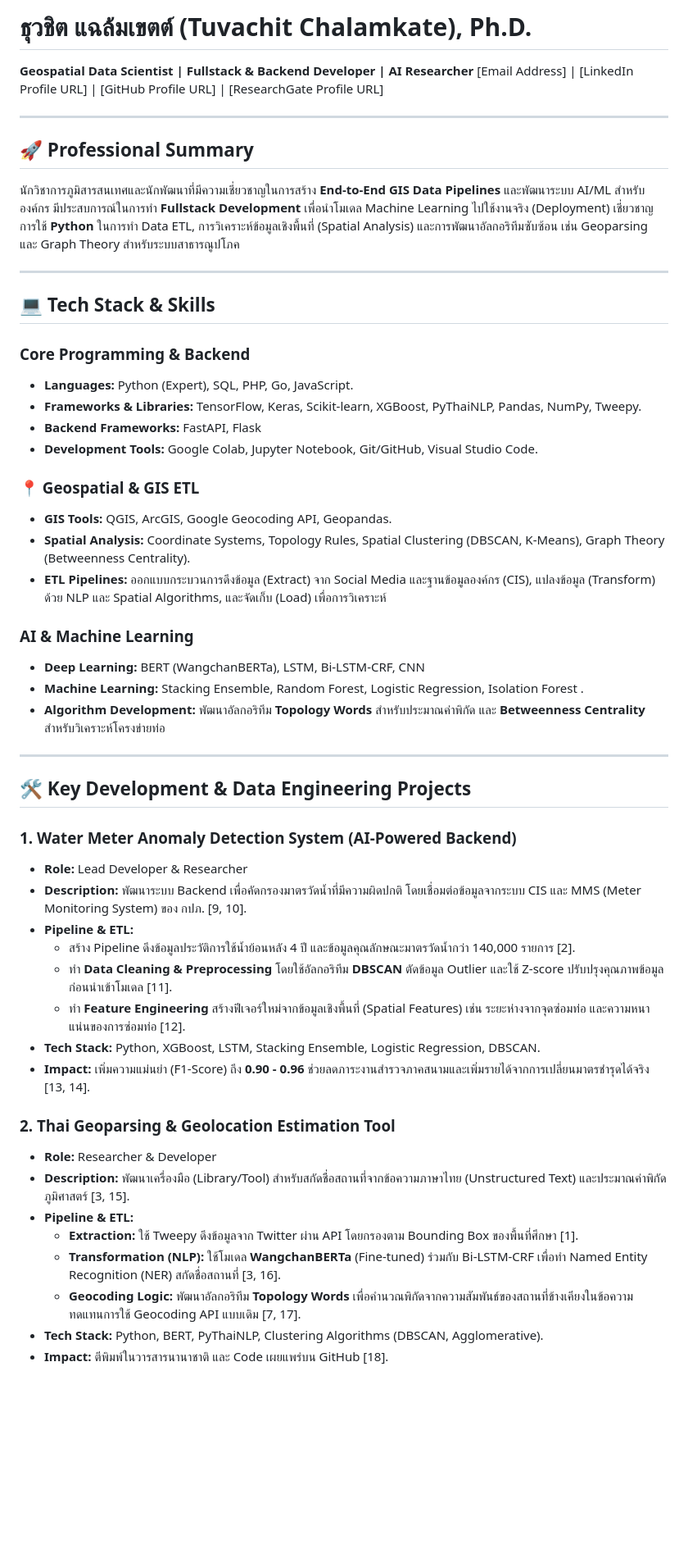
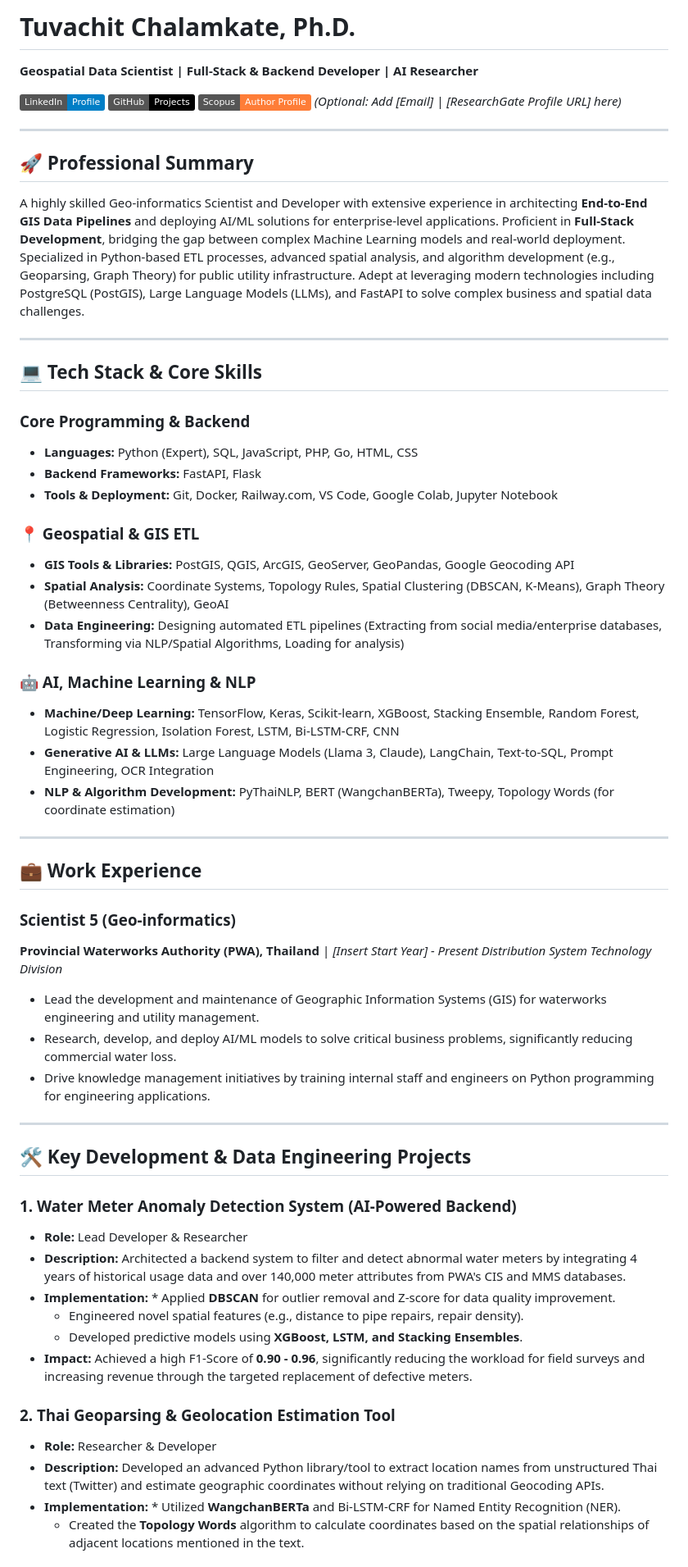
Before and after one commit to crescendonow/crescendonow.github.io, a Markdown page: index.md, the part around one of its changes. Shown at 82% size. GitHub-like rendering; badges without logos; blank space fills up the shorter version.

Commit message:
Revise personal profile and update project details
Updated personal information and professional summary in index.md. Enhanced tech stack and skills sections with additional details. Improved project descriptions for clarity and impact.

```diff
--- a/index.md
+++ b/index.md
@@ -1,53 +1,61 @@
-# ธุวชิต แฉล้มเขตต์ (Tuvachit Chalamkate), Ph.D.
-**Geospatial Data Scientist | Fullstack & Backend Developer | AI Researcher**
-[Email Address] | [LinkedIn Profile URL] | [GitHub Profile URL] | [ResearchGate Profile URL]
+# Tuvachit Chalamkate, Ph.D.
+**Geospatial Data Scientist | Full-Stack & Backend Developer | AI Researcher**
+
+[![LinkedIn](https://img.shields.io/badge/LinkedIn-Profile-blue?logo=linkedin)](https://th.linkedin.com/in/tuvachit-chalamkate-b90211186)
+[![GitHub](https://img.shields.io/badge/GitHub-Projects-black?logo=github)](https://github.com/crescendonow?tab=projects)
+[![Scopus](https://img.shields.io/badge/Scopus-Author_Profile-orange)](https://www.scopus.com/pages/publications/85167465997)
+*(Optional: Add [Email] | [ResearchGate Profile URL] here)*
 
 ---
 
 ## 🚀 Professional Summary
-นักวิชาการภูมิสารสนเทศและนักพัฒนาที่มีความเชี่ยวชาญในการสร้าง **End-to-End GIS Data Pipelines** และพัฒนาระบบ AI/ML สำหรับองค์กร มีประสบการณ์ในการทำ **Fullstack Development** เพื่อนำโมเดล Machine Learning ไปใช้งานจริง (Deployment) เชี่ยวชาญการใช้ **Python** ในการทำ Data ETL, การวิเคราะห์ข้อมูลเชิงพื้นที่ (Spatial Analysis) และการพัฒนาอัลกอริทึมซับซ้อน เช่น Geoparsing และ Graph Theory สำหรับระบบสาธารณูปโภค
+A highly skilled Geo-informatics Scientist and Developer with extensive experience in architecting **End-to-End GIS Data Pipelines** and deploying AI/ML solutions for enterprise-level applications. Proficient in **Full-Stack Development**, bridging the gap between complex Machine Learning models and real-world deployment. Specialized in Python-based ETL processes, advanced spatial analysis, and algorithm development (e.g., Geoparsing, Graph Theory) for public utility infrastructure. Adept at leveraging modern technologies including PostgreSQL (PostGIS), Large Language Models (LLMs), and FastAPI to solve complex business and spatial data challenges.
 
 ---
 
-## 💻 Tech Stack & Skills
+## 💻 Tech Stack & Core Skills
 
 ### **Core Programming & Backend**
-*   **Languages:** Python (Expert), SQL, PHP, Go, JavaScript.
-*   **Frameworks & Libraries:** TensorFlow, Keras, Scikit-learn, XGBoost, PyThaiNLP, Pandas, NumPy, Tweepy.
-*   **Backend Frameworks:** FastAPI, Flask
-*   **Development Tools:** Google Colab, Jupyter Notebook, Git/GitHub, Visual Studio Code.
+* **Languages:** Python (Expert), SQL, JavaScript, PHP, Go, HTML, CSS
+* **Backend Frameworks:** FastAPI, Flask
+* **Tools & Deployment:** Git, Docker, Railway.com, VS Code, Google Colab, Jupyter Notebook
 
 ### **📍 Geospatial & GIS ETL**
-*   **GIS Tools:** QGIS, ArcGIS, Google Geocoding API, Geopandas.
-*   **Spatial Analysis:** Coordinate Systems, Topology Rules, Spatial Clustering (DBSCAN, K-Means), Graph Theory (Betweenness Centrality).
-*   **ETL Pipelines:** ออกแบบกระบวนการดึงข้อมูล (Extract) จาก Social Media และฐานข้อมูลองค์กร (CIS), แปลงข้อมูล (Transform) ด้วย NLP และ Spatial Algorithms, และจัดเก็บ (Load) เพื่อการวิเคราะห์
+* **GIS Tools & Libraries:** PostGIS, QGIS, ArcGIS, GeoServer, GeoPandas, Google Geocoding API
+* **Spatial Analysis:** Coordinate Systems, Topology Rules, Spatial Clustering (DBSCAN, K-Means), Graph Theory (Betweenness Centrality), GeoAI
+* **Data Engineering:** Designing automated ETL pipelines (Extracting from social media/enterprise databases, Transforming via NLP/Spatial Algorithms, Loading for analysis)
 
-### **AI & Machine Learning**
-*   **Deep Learning:** BERT (WangchanBERTa), LSTM, Bi-LSTM-CRF, CNN
-*   **Machine Learning:** Stacking Ensemble, Random Forest, Logistic Regression, Isolation Forest .
-*   **Algorithm Development:** พัฒนาอัลกอริทึม **Topology Words** สำหรับประมาณค่าพิกัด และ **Betweenness Centrality** สำหรับวิเคราะห์โครงข่ายท่อ
+### **🤖 AI, Machine Learning & NLP**
+* **Machine/Deep Learning:** TensorFlow, Keras, Scikit-learn, XGBoost, Stacking Ensemble, Random Forest, Logistic Regression, Isolation Forest, LSTM, Bi-LSTM-CRF, CNN
+* **Generative AI & LLMs:** Large Language Models (Llama 3, Claude), LangChain, Text-to-SQL, Prompt Engineering, OCR Integration
+* **NLP & Algorithm Development:** PyThaiNLP, BERT (WangchanBERTa), Tweepy, Topology Words (for coordinate estimation)
+
+---
+
+## 💼 Work Experience
+
+### **Scientist 5 (Geo-informatics)**
+**Provincial Waterworks Authority (PWA), Thailand** | *[Insert Start Year] - Present*
+*Distribution System Technology Division*
+* Lead the development and maintenance of Geographic Information Systems (GIS) for waterworks engineering and utility management.
+* Research, develop, and deploy AI/ML models to solve critical business problems, significantly reducing commercial water loss.
+* Drive knowledge management initiatives by training internal staff and engineers on Python programming for engineering applications.
 
 ---
 
 ## 🛠 Key Development & Data Engineering Projects
 
 ### **1. Water Meter Anomaly Detection System (AI-Powered Backend)**
-*   **Role:** Lead Developer & Researcher
-*   **Description:** พัฒนาระบบ Backend เพื่อคัดกรองมาตรวัดน้ำที่มีความผิดปกติ โดยเชื่อมต่อข้อมูลจากระบบ CIS และ MMS (Meter Monitoring System) ของ กปภ. [9, 10].
-*   **Pipeline & ETL:**
-    *   สร้าง Pipeline ดึงข้อมูลประวัติการใช้น้ำย้อนหลัง 4 ปี และข้อมูลคุณลักษณะมาตรวัดน้ำกว่า 140,000 รายการ [2].
-    *   ทำ **Data Cleaning & Preprocessing** โดยใช้อัลกอริทึม **DBSCAN** ตัดข้อมูล Outlier และใช้ Z-score ปรับปรุงคุณภาพข้อมูลก่อนนำเข้าโมเดล [11].
-    *   ทำ **Feature Engineering** สร้างฟีเจอร์ใหม่จากข้อมูลเชิงพื้นที่ (Spatial Features) เช่น ระยะห่างจากจุดซ่อมท่อ และความหนาแน่นของการซ่อมท่อ [12].
-*   **Tech Stack:** Python, XGBoost, LSTM, Stacking Ensemble, Logistic Regression, DBSCAN.
-*   **Impact:** เพิ่มความแม่นยำ (F1-Score) ถึง **0.90 - 0.96** ช่วยลดภาระงานสำรวจภาคสนามและเพิ่มรายได้จากการเปลี่ยนมาตรชำรุดได้จริง [13, 14].
+* **Role:** Lead Developer & Researcher
+* **Description:** Architected a backend system to filter and detect abnormal water meters by integrating 4 years of historical usage data and over 140,000 meter attributes from PWA's CIS and MMS databases.
+* **Implementation:** * Applied **DBSCAN** for outlier removal and Z-score for data quality improvement.
+    * Engineered novel spatial features (e.g., distance to pipe repairs, repair density).
+    * Developed predictive models using **XGBoost, LSTM, and Stacking Ensembles**.
+* **Impact:** Achieved a high F1-Score of **0.90 - 0.96**, significantly reducing the workload for field surveys and increasing revenue through the targeted replacement of defective meters.
 
 ### **2. Thai Geoparsing & Geolocation Estimation Tool**
-*   **Role:** Researcher & Developer
-*   **Description:** พัฒนาเครื่องมือ (Library/Tool) สำหรับสกัดชื่อสถานที่จากข้อความภาษาไทย (Unstructured Text) และประมาณค่าพิกัดภูมิศาสตร์ [3, 15].
-*   **Pipeline & ETL:**
-    *   **Extraction:** ใช้ Tweepy ดึงข้อมูลจาก Twitter ผ่าน API โดยกรองตาม Bounding Box ของพื้นที่ศึกษา [1].
-    *   **Transformation (NLP):** ใช้โมเดล **WangchanBERTa** (Fine-tuned) ร่วมกับ Bi-LSTM-CRF เพื่อทำ Named Entity Recognition (NER) สกัดชื่อสถานที่ [3, 16].
-    *   **Geocoding Logic:** พัฒนาอัลกอริทึม **Topology Words** เพื่อคำนวณพิกัดจากความสัมพันธ์ของสถานที่ข้างเคียงในข้อความ ทดแทนการใช้ Geocoding API แบบเดิม [7, 17].
-*   **Tech Stack:** Python, BERT, PyThaiNLP, Clustering Algorithms (DBSCAN, Agglomerative).
-*   **Impact:** ตีพิมพ์ในวารสารนานาชาติ และ Code เผยแพร่บน GitHub [18].
+* **Role:** Researcher & Developer
+* **Description:** Developed an advanced Python library/tool to extract location names from unstructured Thai text (Twitter) and estimate geographic coordinates without relying on traditional Geocoding APIs.
+* **Implementation:** * Utilized **WangchanBERTa** and Bi-LSTM-CRF for Named Entity Recognition (NER).
+    * Created the **Topology Words** algorithm to calculate coordinates based on the spatial relationships of adjacent locations mentioned in the text.
 
```
Also changed, not shown: other parts of index.md (+20 -20 lines).
